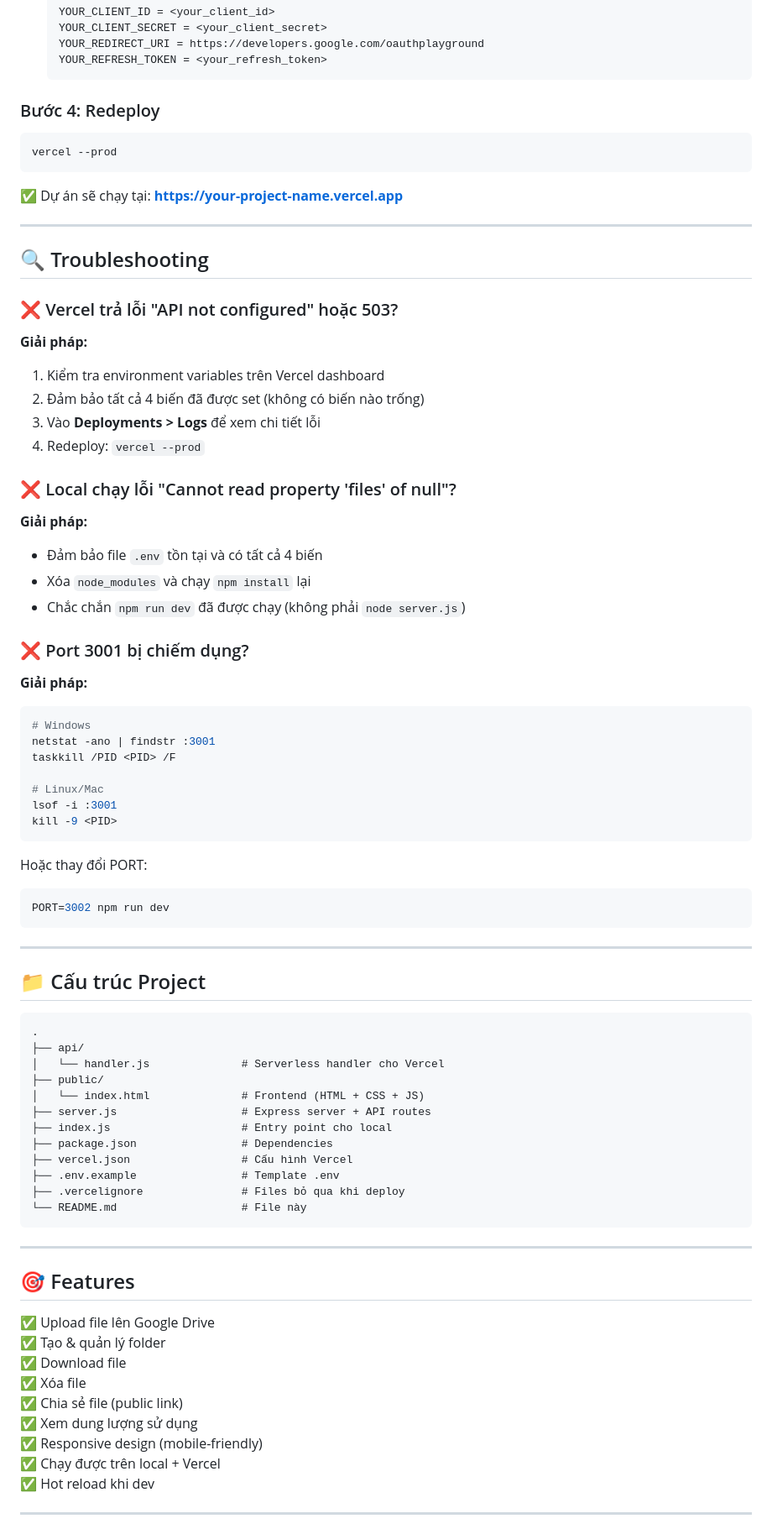
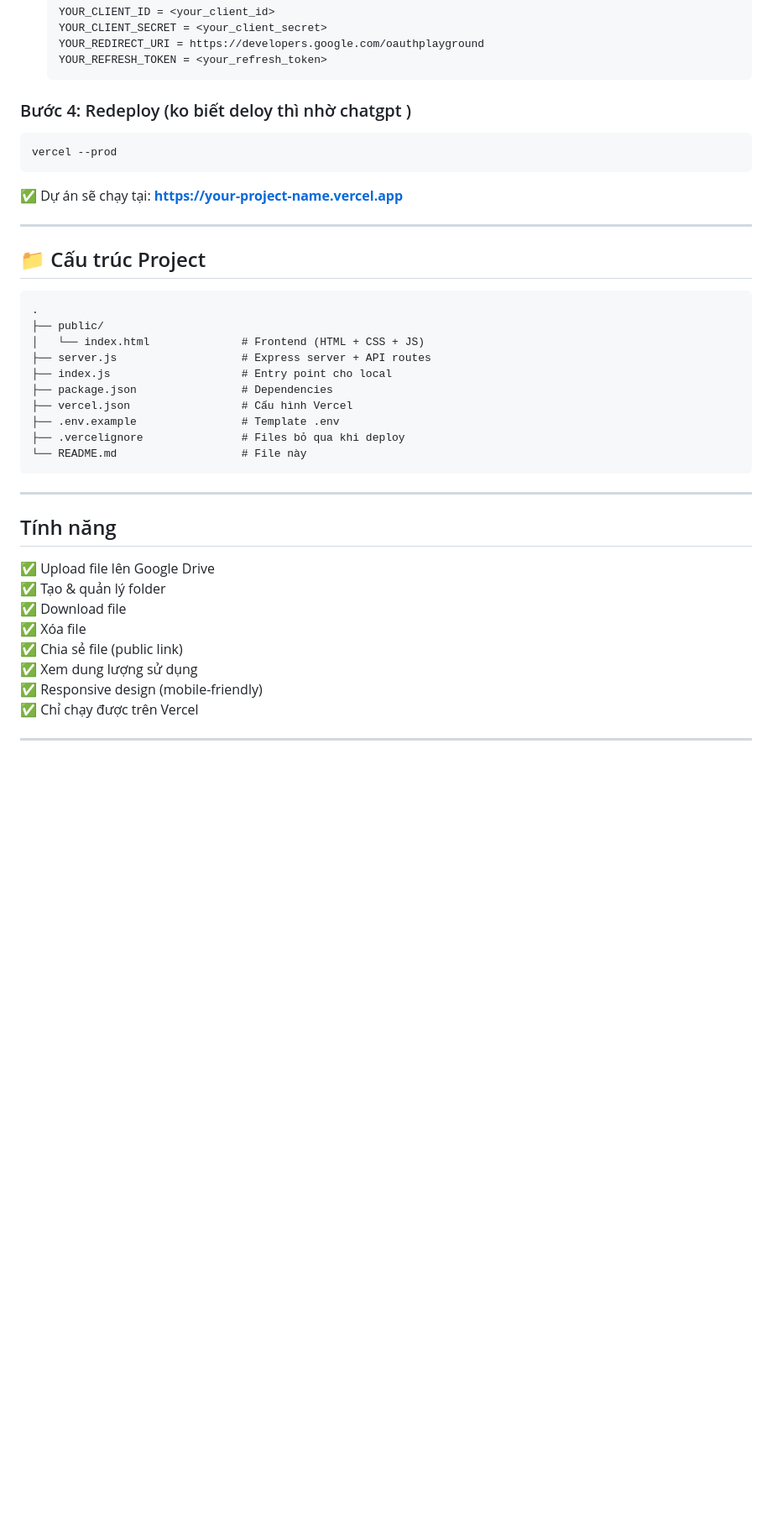
Before and after one commit to bquang2k6/mini-upload, a Markdown page: README.md, the part around the change printed below. Shown: that part at 84% size. Drawn GitHub-style; blank space fills up the shorter version.

````diff
--- a/README.md
+++ b/README.md
@@ -79,49 +60,13 @@ Chọn "Y" khi hỏi import settings từ vercel.json
    YOUR_REFRESH_TOKEN = <your_refresh_token>
    ```
 
-### Bước 4: Redeploy
+### Bước 4: Redeploy (ko biết deloy thì nhờ chatgpt )
 ```bash
 vercel --prod
 ```
 
 ✅ Dự án sẽ chạy tại: **https://your-project-name.vercel.app**
 
----
-
-## 🔍 Troubleshooting
-
-### ❌ Vercel trả lỗi "API not configured" hoặc 503?
-
-**Giải pháp:**
-1. Kiểm tra environment variables trên Vercel dashboard
-2. Đảm bảo tất cả 4 biến đã được set (không có biến nào trống)
-3. Vào **Deployments > Logs** để xem chi tiết lỗi
-4. Redeploy: `vercel --prod`
-
-### ❌ Local chạy lỗi "Cannot read property 'files' of null"?
-
-**Giải pháp:**
-- Đảm bảo file `.env` tồn tại và có tất cả 4 biến
-- Xóa `node_modules` và chạy `npm install` lại
-- Chắc chắn `npm run dev` đã được chạy (không phải `node server.js`)
-
-### ❌ Port 3001 bị chiếm dụng?
-
-**Giải pháp:**
-```bash
-# Windows
-netstat -ano | findstr :3001
-taskkill /PID <PID> /F
-
-# Linux/Mac
-lsof -i :3001
-kill -9 <PID>
-```
-
-Hoặc thay đổi PORT:
-```bash
-PORT=3002 npm run dev
-```
 
 ---
 
@@ -129,8 +74,6 @@ PORT=3002 npm run dev
 
 ```
 .
-├── api/
-│   └── handler.js              # Serverless handler cho Vercel
 ├── public/
 │   └── index.html              # Frontend (HTML + CSS + JS)
 ├── server.js                   # Express server + API routes
@@ -144,7 +87,7 @@ PORT=3002 npm run dev
 
 ---
 
-## 🎯 Features
+## Tính năng
 
 ✅ Upload file lên Google Drive
 ✅ Tạo & quản lý folder
@@ -153,8 +96,7 @@ PORT=3002 npm run dev
 ✅ Chia sẻ file (public link)
 ✅ Xem dung lượng sử dụng
 ✅ Responsive design (mobile-friendly)
-✅ Chạy được trên local + Vercel
-✅ Hot reload khi dev
+✅ Chỉ chạy được trên Vercel
 
 ---
 
````
Also changed, not shown: other parts of README.md (+21 -96 lines).
